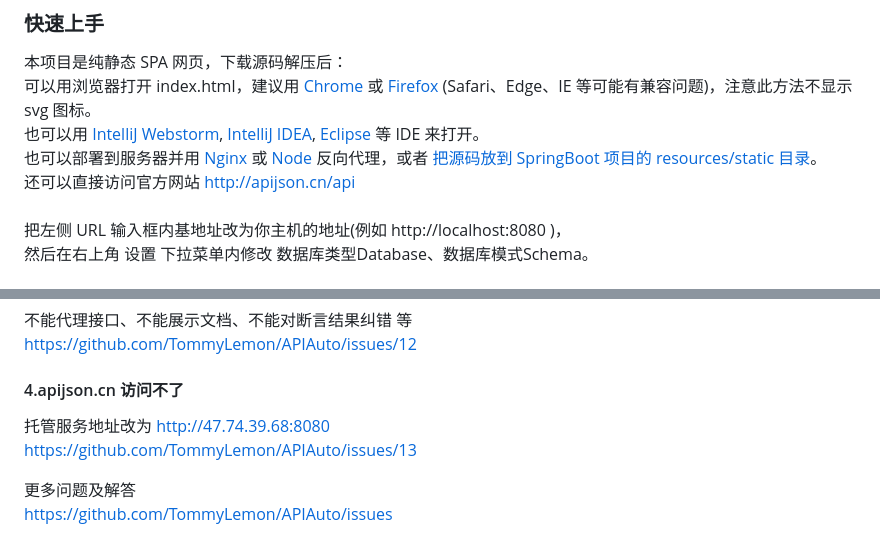
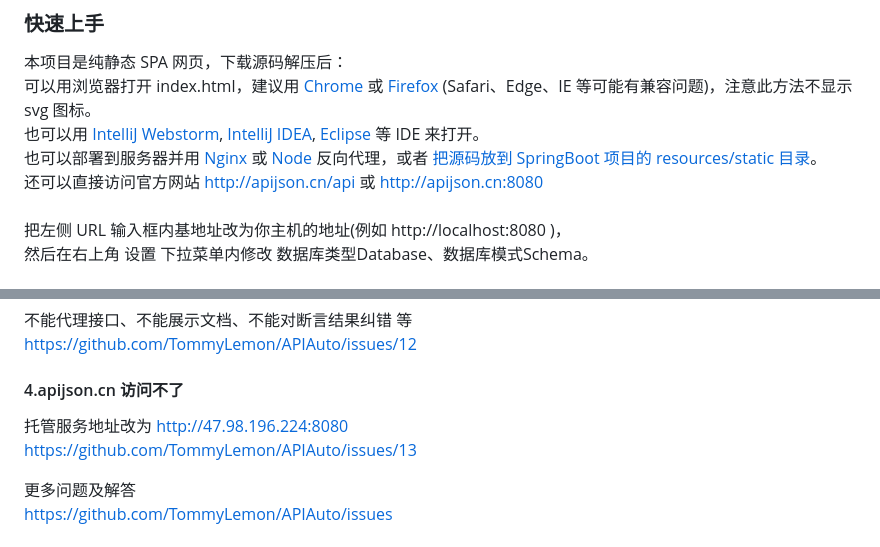
Before and after one commit to TommyLemon/APIAuto, a Markdown page: README.md, 2 parts joined by grey strips. Rendered like a GitHub page.

Commit message:
新增官网开发环境链接 http://apijson.cn:8080

```diff
--- a/README.md
+++ b/README.md
@@ -140,7 +140,7 @@ https://www.bilibili.com/video/BV1JZ4y1d7c8
 可以用浏览器打开 index.html，建议用 [Chrome](https://www.google.com/intl/zh-CN/chrome) 或 [Firefox](https://www.mozilla.org/zh-CN/firefox) (Safari、Edge、IE 等可能有兼容问题)，注意此方法不显示 svg 图标。<br />
 也可以用 [IntelliJ Webstorm](https://www.jetbrains.com/webstorm/), [IntelliJ IDEA](https://www.jetbrains.com/idea/), [Eclipse](https://www.eclipse.org/) 等 IDE 来打开。<br />
 也可以部署到服务器并用 [Nginx](https://www.jianshu.com/p/11fa3a1a6d65) 或 [Node](https://segmentfault.com/a/1190000039744899) 反向代理，或者 [把源码放到 SpringBoot 项目的 resources/static 目录](https://github.com/APIJSON/APIJSON-Demo/tree/master/APIJSON-Java-Server)。 <br />
-还可以直接访问官方网站 http://apijson.cn/api <br />
+还可以直接访问官方网站 http://apijson.cn/api 或 http://apijson.cn:8080 <br />
 <br />
 把左侧 URL 输入框内基地址改为你主机的地址(例如 http://localhost:8080 )，<br />
 然后在右上角 设置 下拉菜单内修改 数据库类型Database、数据库模式Schema。<br />
@@ -212,7 +212,7 @@ https://github.com/Tencent/APIJSON/issues/85
 https://github.com/TommyLemon/APIAuto/issues/12
 
 #### 4.apijson.cn 访问不了
-托管服务地址改为 http://47.74.39.68:8080  <br />
+托管服务地址改为 http://47.98.196.224:8080  <br />
 https://github.com/TommyLemon/APIAuto/issues/13
 
 更多问题及解答 <br />
```
